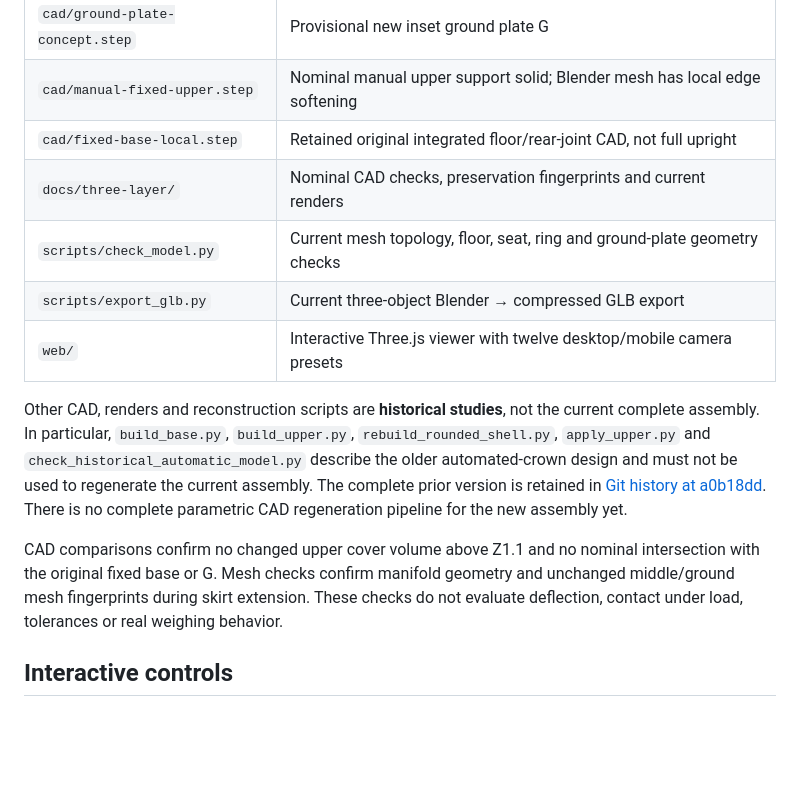
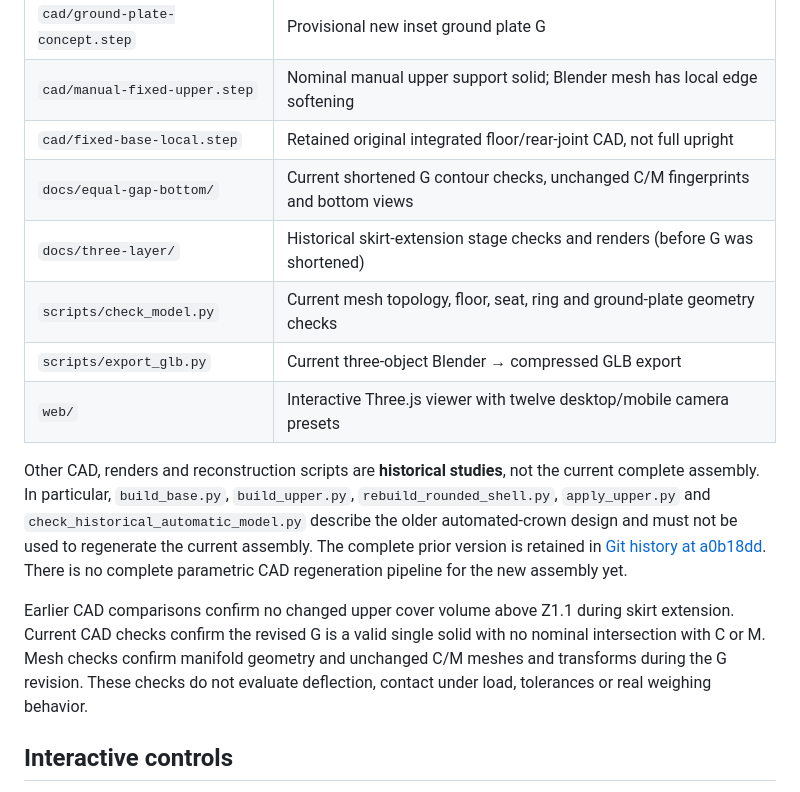
Before and after one commit to e7h4n/project-zoe, a Markdown page: README.md, the part around one of its changes. GitHub-like rendering; blank space fills up the shorter version.

```diff
--- a/README.md
+++ b/README.md
@@ -43,14 +51,15 @@ Extending the skirt does **not** enlarge the original C/M cavity. Ground-plate s
 | `cad/ground-plate-concept.step` | Provisional new inset ground plate G |
 | `cad/manual-fixed-upper.step` | Nominal manual upper support solid; Blender mesh has local edge softening |
 | `cad/fixed-base-local.step` | Retained original integrated floor/rear-joint CAD, not full upright |
-| `docs/three-layer/` | Nominal CAD checks, preservation fingerprints and current renders |
+| `docs/equal-gap-bottom/` | Current shortened G contour checks, unchanged C/M fingerprints and bottom views |
+| `docs/three-layer/` | Historical skirt-extension stage checks and renders (before G was shortened) |
 | `scripts/check_model.py` | Current mesh topology, floor, seat, ring and ground-plate geometry checks |
 | `scripts/export_glb.py` | Current three-object Blender → compressed GLB export |
 | `web/` | Interactive Three.js viewer with twelve desktop/mobile camera presets |
 
 Other CAD, renders and reconstruction scripts are **historical studies**, not the current complete assembly. In particular, `build_base.py`, `build_upper.py`, `rebuild_rounded_shell.py`, `apply_upper.py` and `check_historical_automatic_model.py` describe the older automated-crown design and must not be used to regenerate the current assembly. The complete prior version is retained in [Git history at a0b18dd](https://github.com/e7h4n/project-zoe/tree/a0b18dd297a377172f05ef80fcb6f4c9e32a9d0a). There is no complete parametric CAD regeneration pipeline for the new assembly yet.
 
-CAD comparisons confirm no changed upper cover volume above Z1.1 and no nominal intersection with the original fixed base or G. Mesh checks confirm manifold geometry and unchanged middle/ground mesh fingerprints during skirt extension. These checks do not evaluate deflection, contact under load, tolerances or real weighing behavior.
+Earlier CAD comparisons confirm no changed upper cover volume above Z1.1 during skirt extension. Current CAD checks confirm the revised G is a valid single solid with no nominal intersection with C or M. Mesh checks confirm manifold geometry and unchanged C/M meshes and transforms during the G revision. These checks do not evaluate deflection, contact under load, tolerances or real weighing behavior.
 
 ## Interactive controls
 
```
Also changed, not shown: other parts of README.md (+10 -2 lines), docs/equal-gap-bottom/equal-gap-review.png (added), docs/equal-gap-bottom/underside.png (added), docs/site-preview.png, 6 other files.
